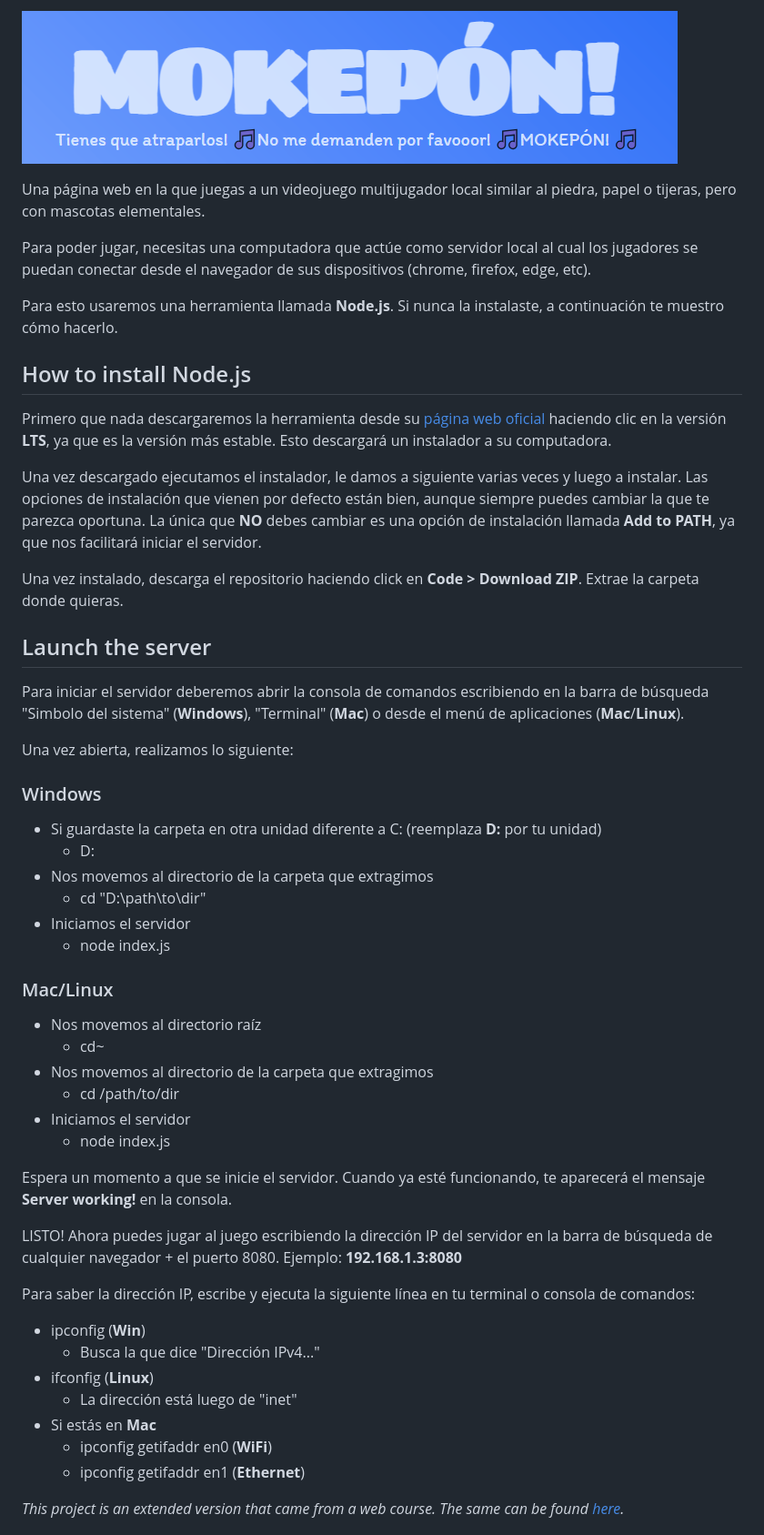
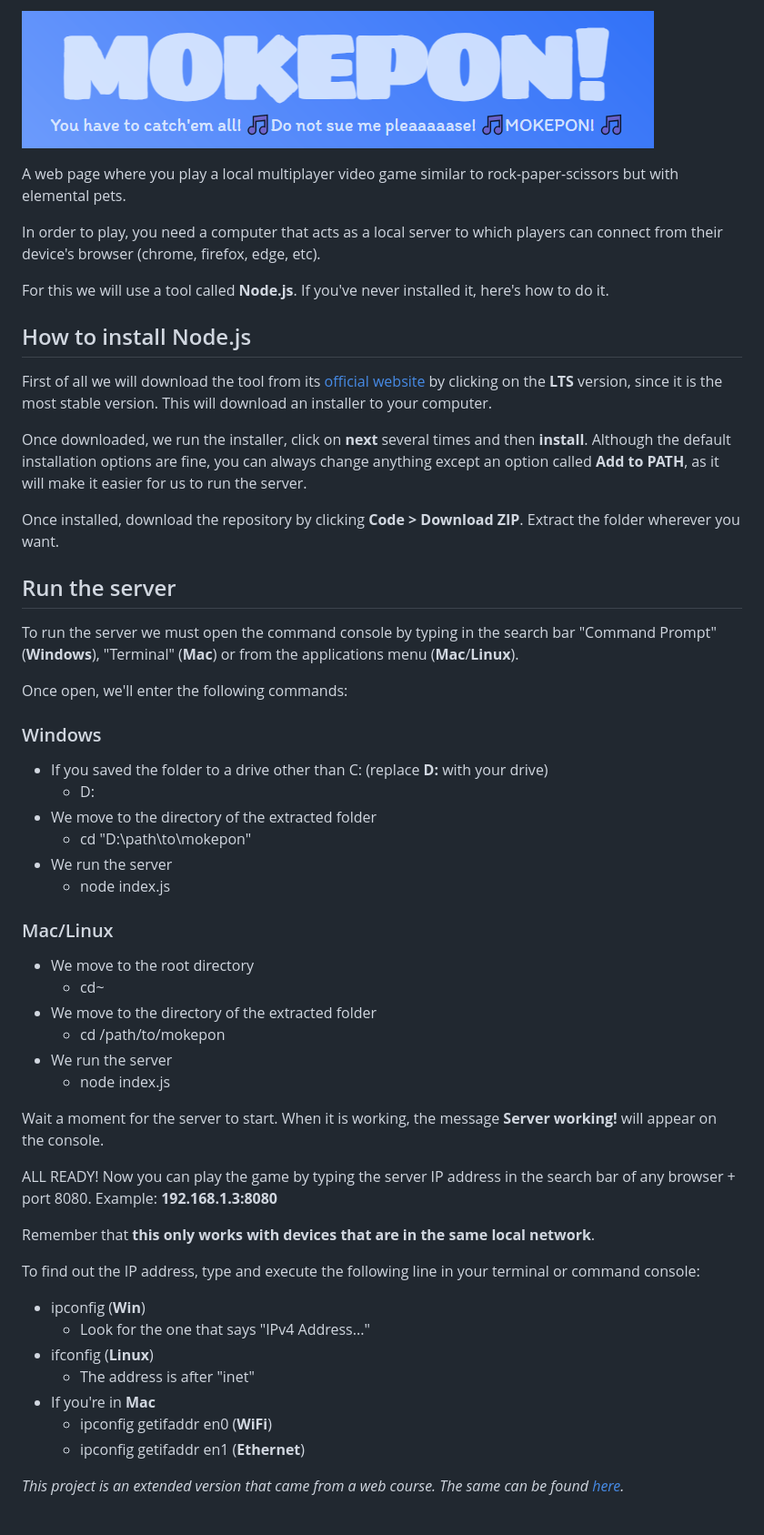
Before and after one commit to MoshitinEncoded/mokepon, a Markdown page: README.md, the part around the change. Shown: that part at 91% size. Drawn GitHub-style; pictures changed too: public/assets/readme-title.PNG.

Commit message:
Translated README file to english

```diff
--- a/README.md
+++ b/README.md
@@ -1,53 +1,55 @@
 ![Mokepon!](public/assets/readme-title.PNG)
 
-Una página web en la que juegas a un videojuego multijugador local similar al piedra, papel o tijeras, pero con mascotas elementales.
+A web page where you play a local multiplayer video game similar to rock-paper-scissors but with elemental pets.
 
-Para poder jugar, necesitas una computadora que actúe como servidor local al cual los jugadores se puedan conectar desde el navegador de sus dispositivos (chrome, firefox, edge, etc).
+In order to play, you need a computer that acts as a local server to which players can connect from their device's browser (chrome, firefox, edge, etc).
 
-Para esto usaremos una herramienta llamada **Node.js**. Si nunca la instalaste, a continuación te muestro cómo hacerlo.
+For this we will use a tool called **Node.js**. If you've never installed it, here's how to do it.
 
 ## How to install Node.js
 
-Primero que nada descargaremos la herramienta desde su [página web oficial](https://nodejs.org/en) haciendo clic en la versión **LTS**, ya que es la versión más estable. Esto descargará un instalador a su computadora.
+First of all we will download the tool from its [official website](https://nodejs.org/en) by clicking on the **LTS** version, since it is the most stable version. This will download an installer to your computer.
 
-Una vez descargado ejecutamos el instalador, le damos a siguiente varias veces y luego a instalar. Las opciones de instalación que vienen por defecto están bien, aunque siempre puedes cambiar la que te parezca oportuna. La única que **NO** debes cambiar es una opción de instalación llamada **Add to PATH**, ya que nos facilitará iniciar el servidor.
+Once downloaded, we run the installer, click on **next** several times and then **install**. Although the default installation options are fine, you can always change anything except an option called **Add to PATH**, as it will make it easier for us to run the server.
 
-Una vez instalado, descarga el repositorio haciendo click en **Code > Download ZIP**. Extrae la carpeta donde quieras.
+Once installed, download the repository by clicking **Code > Download ZIP**. Extract the folder wherever you want.
 
-## Launch the server
+## Run the server
 
-Para iniciar el servidor deberemos abrir la consola de comandos escribiendo en la barra de búsqueda "Simbolo del sistema" (**Windows**), "Terminal" (**Mac**) o desde el menú de aplicaciones (**Mac**/**Linux**).
+To run the server we must open the command console by typing in the search bar "Command Prompt" (**Windows**), "Terminal" (**Mac**) or from the applications menu (**Mac**/**Linux**).
 
-Una vez abierta, realizamos lo siguiente:
+Once open, we'll enter the following commands:
 
 ### Windows
 
--  Si guardaste la carpeta en otra unidad diferente a C: (reemplaza **D:** por tu unidad)
+-  If you saved the folder to a drive other than C: (replace **D:** with your drive)
     - D:
-- Nos movemos al directorio de la carpeta que extragimos
-    - cd "D:\path\to\dir"
-- Iniciamos el servidor
+- We move to the directory of the extracted folder
+    - cd "D:\path\to\mokepon"
+- We run the server
     - node index.js
 
 ### Mac/Linux
 
-- Nos movemos al directorio raíz
+- We move to the root directory
     - cd~
-- Nos movemos al directorio de la carpeta que extragimos
-    - cd /path/to/dir
-- Iniciamos el servidor
+- We move to the directory of the extracted folder
+    - cd /path/to/mokepon
+- We run the server
     - node index.js
 
-Espera un momento a que se inicie el servidor. Cuando ya esté funcionando, te aparecerá el mensaje **Server working!** en la consola.
+Wait a moment for the server to start. When it is working, the message **Server working!** will appear on the console.
 
-LISTO! Ahora puedes jugar al juego escribiendo la dirección IP del servidor en la barra de búsqueda de cualquier navegador + el puerto 8080. Ejemplo: **192.168.1.3:8080**
+ALL READY! Now you can play the game by typing the server IP address in the search bar of any browser + port 8080. Example: **192.168.1.3:8080**
 
-Para saber la dirección IP, escribe y ejecuta la siguiente línea en tu terminal o consola de comandos:
+Remember that **this only works with devices that are in the same local network**.
+
+To find out the IP address, type and execute the following line in your terminal or command console:
 - ipconfig (**Win**)
-    - Busca la que dice "Dirección IPv4..."
+    - Look for the one that says "IPv4 Address..."
 - ifconfig (**Linux**)
-    - La dirección está luego de "inet"
-- Si estás en **Mac**
+    - The address is after "inet"
+- If you're in **Mac**
     - ipconfig getifaddr en0 (**WiFi**)
     - ipconfig getifaddr en1 (**Ethernet**)
 
```
